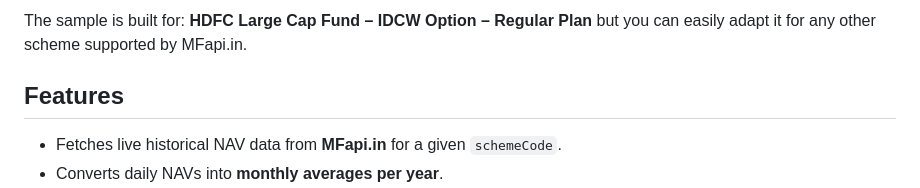
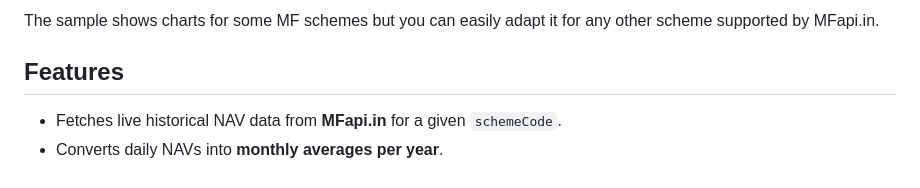
Before and after one commit to mvark/WebApps, a Markdown page: MF-Charts/readme.md, the part around one of its changes. Rendered like a GitHub page.

Commit message:
Revise readme for clarity and add image
Updated readme to clarify sample fund and added an image.

```diff
--- a/MF-Charts/readme.md
+++ b/MF-Charts/readme.md
@@ -5,5 +6,6 @@ It is designed to help investors study seasonal patterns and see 52‑week high/
 
-The sample is built for: **HDFC Large Cap Fund – IDCW Option – Regular Plan** but you can easily adapt it for any other scheme supported by MFapi.in.
+
+The sample shows charts for some MF schemes but you can easily adapt it for any other scheme supported by MFapi.in.
 
 ## Features
 
```
Also changed, not shown: other parts of MF-Charts/readme.md (+1 -0 lines).
